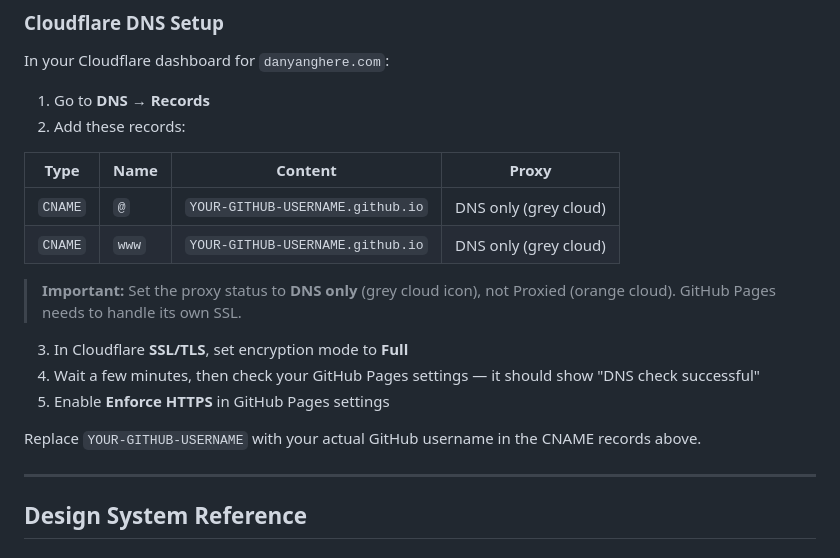
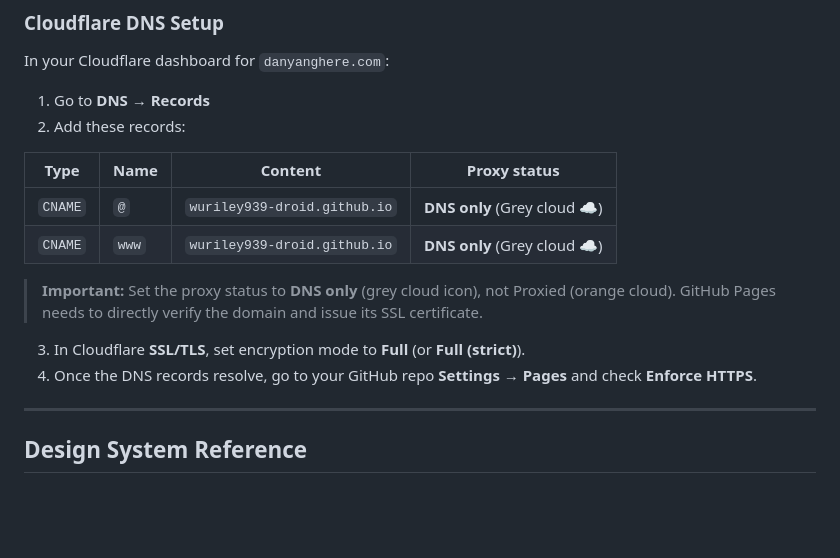
Before and after one commit to wuriley939-droid/danyanghere.com, a Markdown page: README.md, the part around the change. Drawn GitHub-style; blank space fills up the shorter version.

Commit message:
Update Cloudflare DNS instructions with username in README

```diff
--- a/README.md
+++ b/README.md
@@ -150,18 +150,15 @@ In your Cloudflare dashboard for `danyanghere.com`:
 1. Go to **DNS → Records**
 2. Add these records:
 
-| Type | Name | Content | Proxy |
-|------|------|---------|-------|
-| `CNAME` | `@` | `YOUR-GITHUB-USERNAME.github.io` | DNS only (grey cloud) |
-| `CNAME` | `www` | `YOUR-GITHUB-USERNAME.github.io` | DNS only (grey cloud) |
+| Type | Name | Content | Proxy status |
+|------|------|---------|--------------|
+| `CNAME` | `@` | `wuriley939-droid.github.io` | **DNS only** (Grey cloud ☁️) |
+| `CNAME` | `www` | `wuriley939-droid.github.io` | **DNS only** (Grey cloud ☁️) |
 
-> **Important:** Set the proxy status to **DNS only** (grey cloud icon), not Proxied (orange cloud). GitHub Pages needs to handle its own SSL.
+> **Important:** Set the proxy status to **DNS only** (grey cloud icon), not Proxied (orange cloud). GitHub Pages needs to directly verify the domain and issue its SSL certificate.
 
-3. In Cloudflare **SSL/TLS**, set encryption mode to **Full**
-4. Wait a few minutes, then check your GitHub Pages settings — it should show "DNS check successful"
-5. Enable **Enforce HTTPS** in GitHub Pages settings
-
-Replace `YOUR-GITHUB-USERNAME` with your actual GitHub username in the CNAME records above.
+3. In Cloudflare **SSL/TLS**, set encryption mode to **Full** (or **Full (strict)**).
+4. Once the DNS records resolve, go to your GitHub repo **Settings → Pages** and check **Enforce HTTPS**.
 
 ---
 
```
